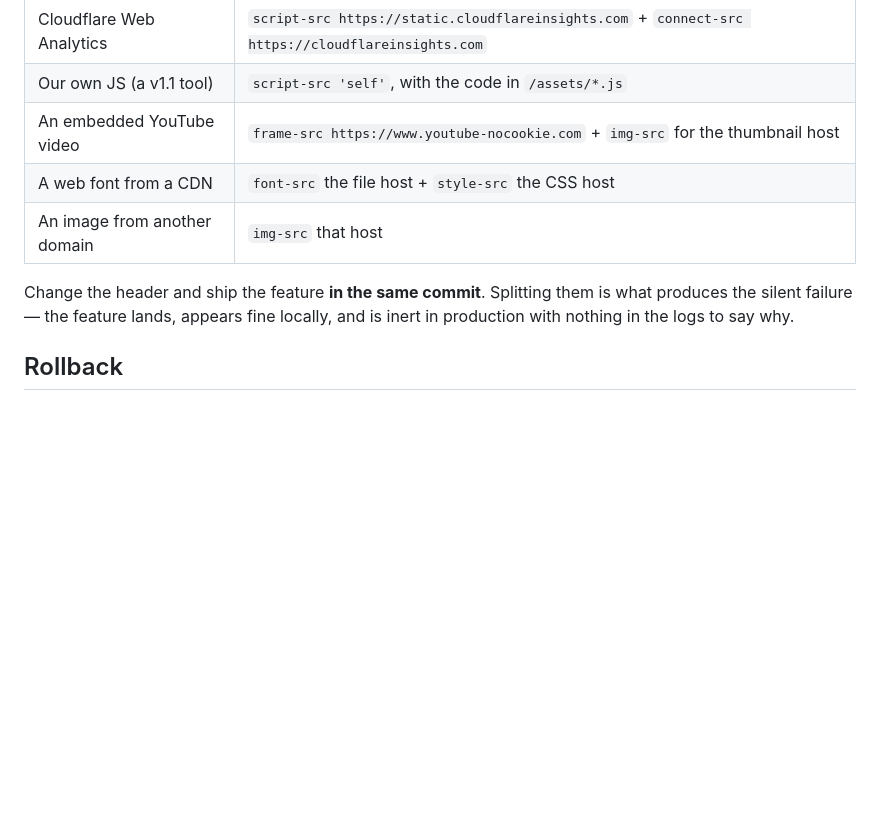
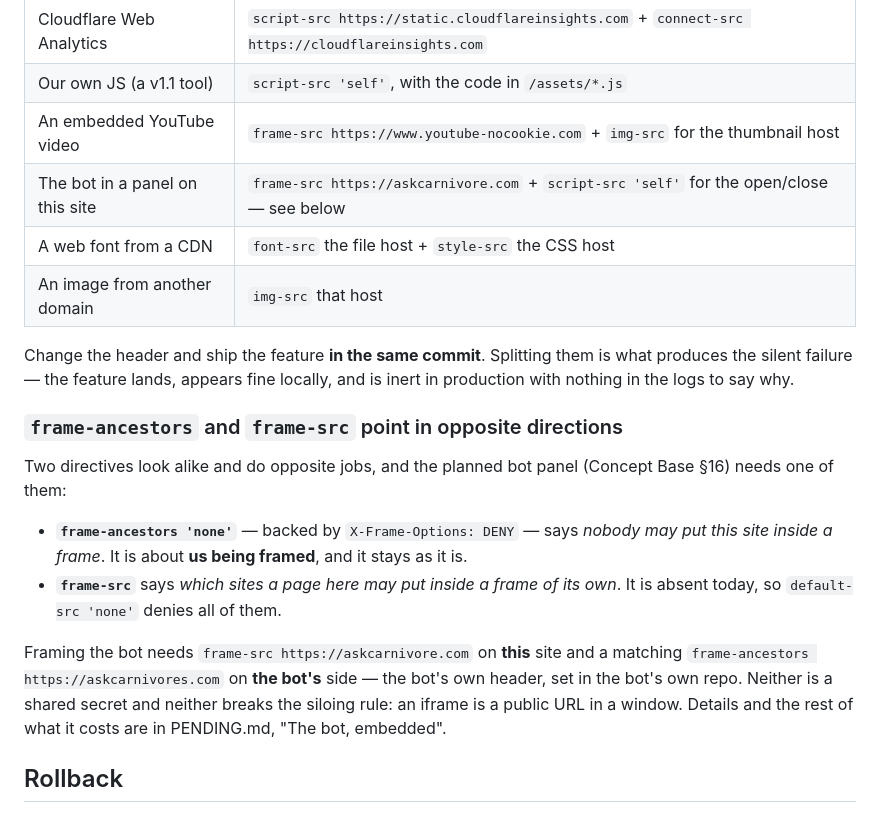
Before and after one commit to noustelos/ask-CARNIVORES, a Markdown page: README.md, the part around the change. GitHub-like rendering; blank space fills up the shorter version.

```diff
--- a/README.md
+++ b/README.md
@@ -363,12 +363,30 @@ Put the JavaScript in a file under `/assets/` and allow `'self'` instead.
 | Cloudflare Web Analytics | `script-src https://static.cloudflareinsights.com` + `connect-src https://cloudflareinsights.com` |
 | Our own JS (a v1.1 tool) | `script-src 'self'`, with the code in `/assets/*.js` |
 | An embedded YouTube video | `frame-src https://www.youtube-nocookie.com` + `img-src` for the thumbnail host |
+| The bot in a panel on this site | `frame-src https://askcarnivore.com` + `script-src 'self'` for the open/close — see below |
 | A web font from a CDN | `font-src` the file host + `style-src` the CSS host |
 | An image from another domain | `img-src` that host |
 
 Change the header and ship the feature **in the same commit**. Splitting them is
 what produces the silent failure — the feature lands, appears fine locally, and
 is inert in production with nothing in the logs to say why.
+
+### `frame-ancestors` and `frame-src` point in opposite directions
+
+Two directives look alike and do opposite jobs, and the planned bot panel
+(Concept Base §16) needs one of them:
+
+- **`frame-ancestors 'none'`** — backed by `X-Frame-Options: DENY` — says *nobody
+  may put this site inside a frame*. It is about **us being framed**, and it stays
+  as it is.
+- **`frame-src`** says *which sites a page here may put inside a frame of its
+  own*. It is absent today, so `default-src 'none'` denies all of them.
+
+Framing the bot needs `frame-src https://askcarnivore.com` on **this** site and a
+matching `frame-ancestors https://askcarnivores.com` on **the bot's** side — the
+bot's own header, set in the bot's own repo. Neither is a shared secret and
+neither breaks the siloing rule: an iframe is a public URL in a window. Details
+and the rest of what it costs are in PENDING.md, "The bot, embedded".
 
 ## Rollback
 
```
Also changed, not shown: CLAUDE.md (+16 -0 lines), PENDING.md (+54 -3 lines).
